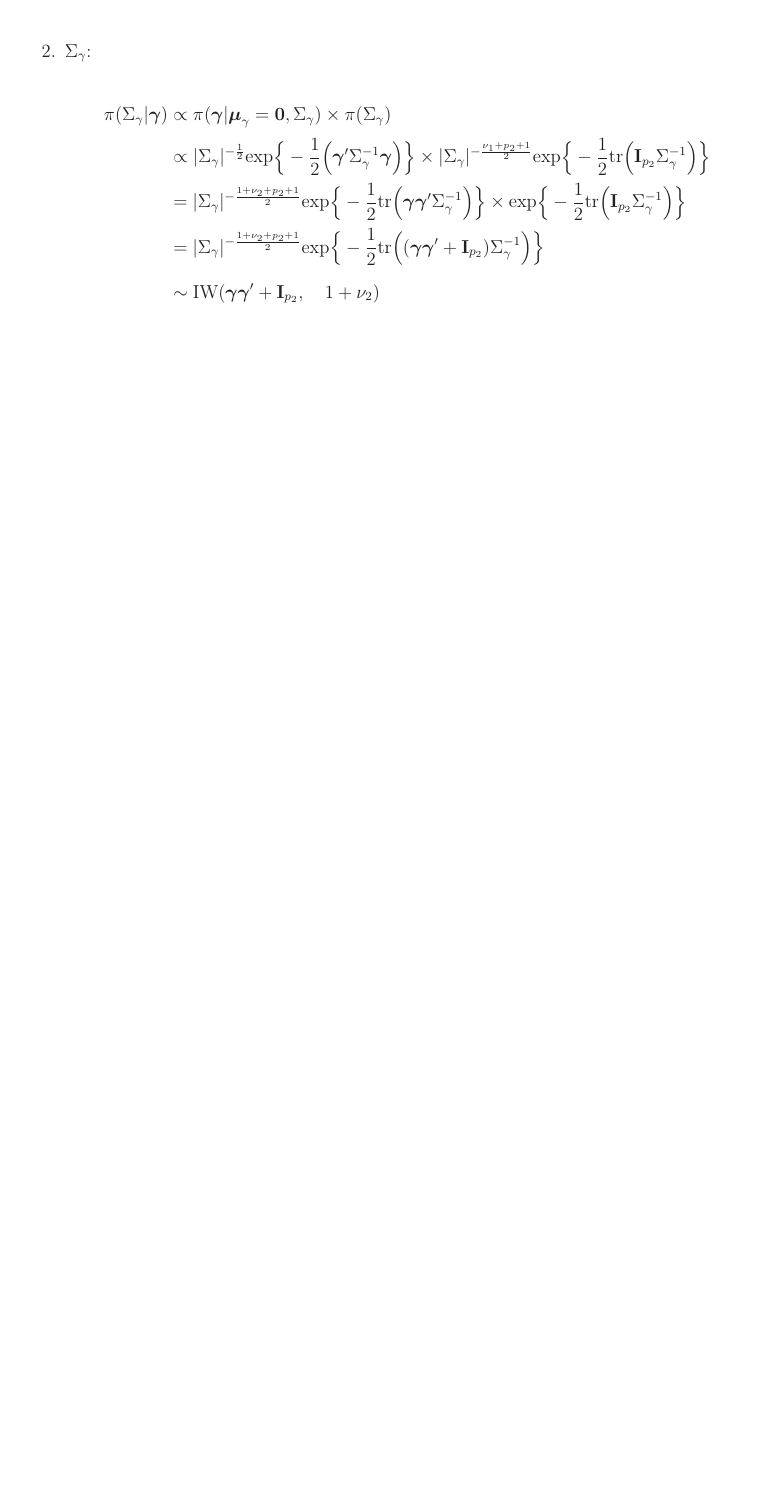
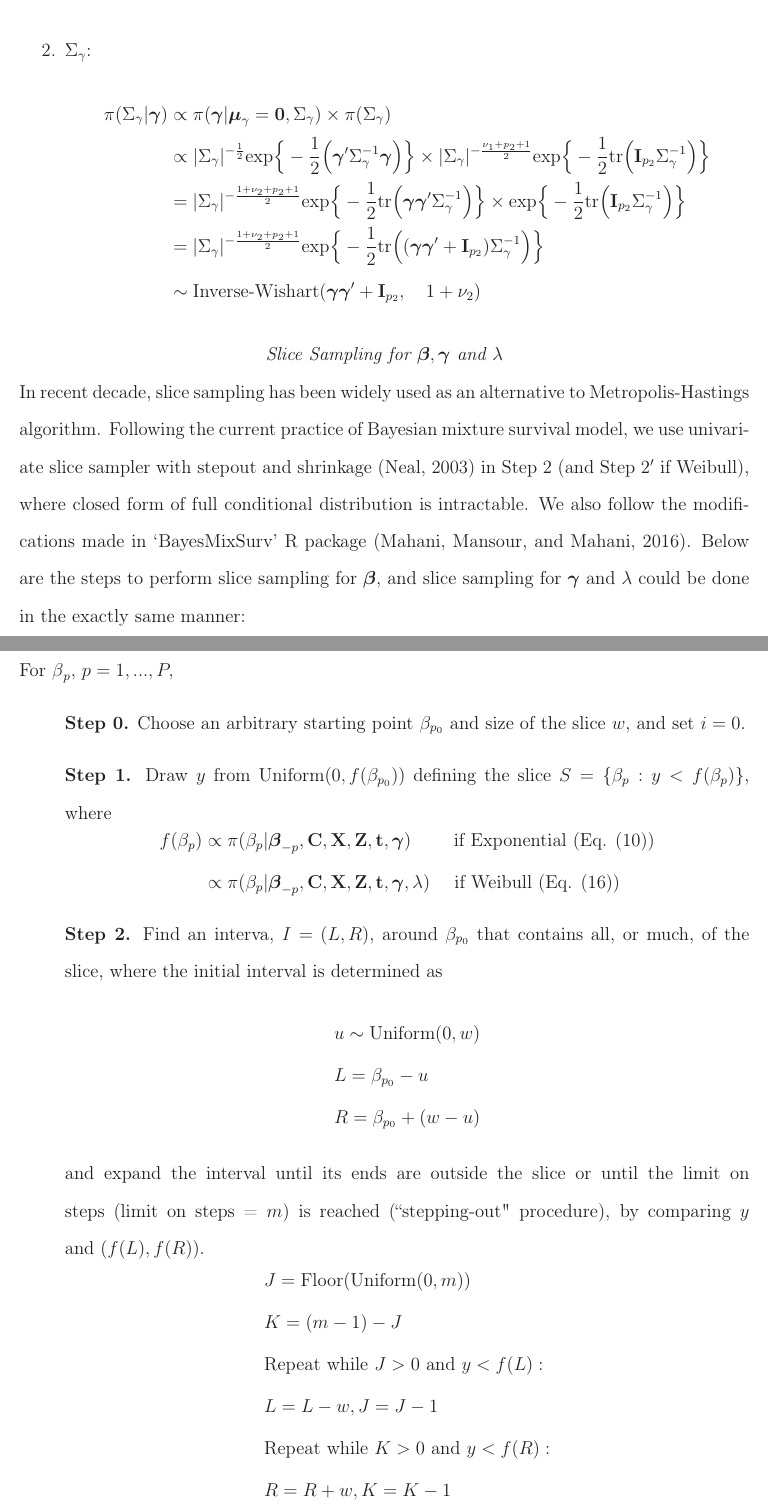
Before and after one commit to bomin8319/BayesOFSurv, a LaTeX thesis (paper/BayesianZombieSurvivalModel.tex): part of page 6 of 6 before the commit and two parts of pages 6 and 7 of 8 after it, the two joined at a grey line, cut so that both start at the same text, the shorter picture padded with empty space. Compiled offline with LaTeX, dvips and Ghostscript; a LaTeX package or settings file that is missing is left out.

Commit message:
slice sampling scheme updated

```diff
--- a/paper/BayesianZombieSurvivalModel.tex
+++ b/paper/BayesianZombieSurvivalModel.tex
@@ -216,7 +218,37 @@ The closed form of $\pi(\Sigma_{\beta}|\mathbf{\beta}_i)$ and $\pi(\Sigma_{\gamm
 		&\propto |\Sigma_{\gamma}|^{-\frac{1}{2}}\mbox{exp}\Big\{-\frac{1}{2}\Big(\mathbf{\gamma}^\prime \Sigma_{\gamma}^{-1}\mathbf{\gamma}\Big)\Big\}\times |\Sigma_{\gamma}|^{-\frac{\nu_1 + p_2 + 1}{2}}\mbox{exp}\Big\{-\frac{1}{2}\mbox{tr}\Big(\mathbf{I}_{p_2}\Sigma_{\gamma}^{-1}\Big)\Big\}\\
 		& = |\Sigma_{\gamma}|^{-\frac{1 + \nu_2 + p_2 +1}{2}}\mbox{exp}\Big\{-\frac{1}{2}\mbox{tr}\Big(\mathbf{\gamma}\mathbf{\gamma}^\prime \Sigma_{\gamma}^{-1}\Big)\Big\}\times \mbox{exp}\Big\{-\frac{1}{2}\mbox{tr}\Big(\mathbf{I}_{p_2}\Sigma_{\gamma}^{-1}\Big)\Big\}\\
 		& = |\Sigma_{\gamma}|^{-\frac{1 + \nu_2 + p_2 +1}{2}}\mbox{exp}\Big\{-\frac{1}{2}\mbox{tr}\Big((\mathbf{\gamma}\mathbf{\gamma}^\prime + \mathbf{I}_{p_2})\Sigma_{\gamma}^{-1}\Big) \Big\}\\
-				&\sim \mbox{IW}(\mathbf{\gamma}\mathbf{\gamma}^\prime + \mathbf{I}_{p_2},\quad 1 + \nu_2)
+		&\sim \mbox{Inverse-Wishart}(\mathbf{\gamma}\mathbf{\gamma}^\prime + \mathbf{I}_{p_2},\quad 1 + \nu_2)
 		\end{aligned}
 		\end{equation*}
 	\end{itemize}
+\subsection{Slice Sampling for $\mathbf{\beta}, \mathbf{\gamma}$ and $\lambda$}
+\noindent In recent decade, slice sampling has been widely used as an alternative to Metropolis-Hastings algorithm. Following the current practice of Bayesian mixture survival model, we use univariate slice
+sampler with stepout and shrinkage (Neal, 2003) in Step 2 (and Step $2^\prime$ if Weibull), where closed form of full conditional distribution is intractable. We also follow the modifications made in `BayesMixSurv' R package (Mahani, Mansour, and Mahani, 2016). Below are the steps to perform slice sampling for $\mathbf{\beta}$, and slice sampling for $\mathbf{\gamma}$ and $\lambda$ could be done in the exactly same manner:\\\newline
+For ${\beta}_p$, $p=1,...,P,$
+\begin{itemize}
+	\item[] {\textbf{Step 0.}} Choose an arbitrary starting point $\beta_{p_0}$ and size of the slice $w$, and set $i = 0$.
+	\item[] {\textbf{Step 1.}} Draw $y$ from $\mbox{Uniform}(0, f(\beta_{p_0}))$ defining the slice $S = \{\beta_p: y < f(\beta_{p})\}$, where
+	\begin{equation*}
+\begin{aligned}
+f(\beta_{p}) &\propto \pi(\beta_{p}|\mathbf{\beta}_{-p}, \mathbf{C}, \mathbf{X}, \mathbf{Z}, \mathbf{t}, \mathbf{\gamma}) \quad \quad\mbox{  if Exponential (Eq. (10))}\\
+& \propto \pi(\beta_{p}|\mathbf{\beta}_{-p}, \mathbf{C}, \mathbf{X}, \mathbf{Z}, \mathbf{t}, \mathbf{\gamma}, \lambda)  \quad\mbox{ if Weibull (Eq. (16))}
+\end{aligned}
+	\end{equation*}
+\item[] {\textbf{Step 2.}} Find an interva, $I = (L, R)$, around $\beta_{p_0}$ that contains all, or much, of the slice, where the initial interval is determined as
+	\begin{equation*}
+	\begin{aligned}
+	&u \sim \mbox{Uniform}(0, w)\\
+&L = \beta_{p_0} - u\\
+& R =  \beta_{p_0} + (w - u)
+	\end{aligned}
+	\end{equation*}
+	and expand the interval until its ends are outside the slice or until the limit on steps (limit on steps = $m$) is reached (``stepping-out" procedure), by comparing $y$ and $(f(L), f(R))$.
+		\begin{equation*}
+		\begin{aligned}
+		& J =  \mbox{Floor}(\mbox{Uniform}(0,m)) \\&
+		K = (m-1) - J \\
+	    & \mbox{Repeat while } J > 0 \mbox{ and } y<f(L): \\&L= L - w, J = J -1\\
+	    & \mbox{Repeat while } K> 0 \mbox{ and } y<f(R): \\&R= R + w, K = K - 1
+			\end{aligned}
+			\end{equation*}
```
Also changed, not shown: paper/BayesianZombieSurvivalModel.pdf, paper/BayesianZombieSurvivalModel.tex (53 more changed lines), 3 other files. Lines whose indentation alone changed are shown as unchanged.
